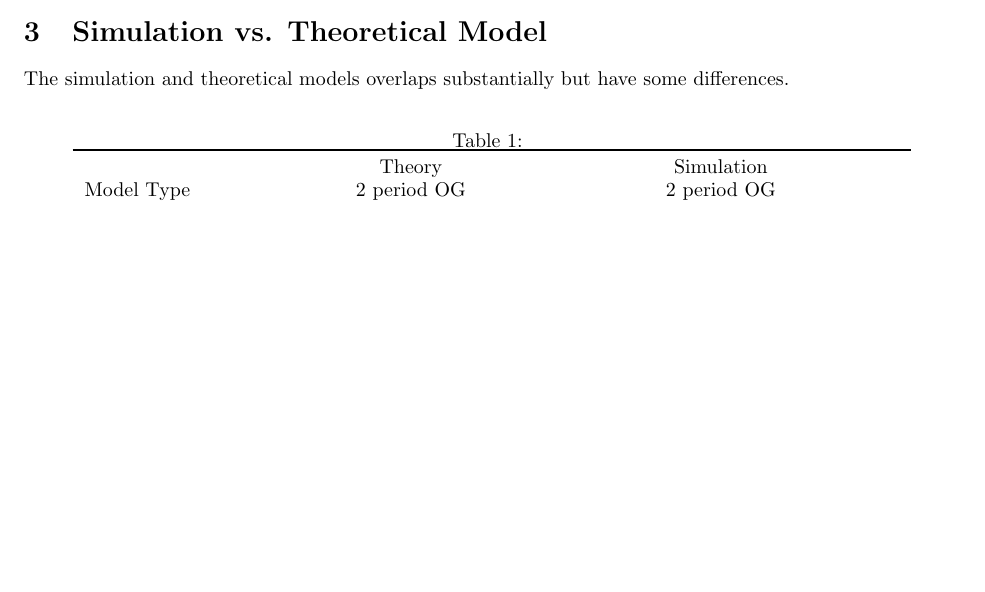
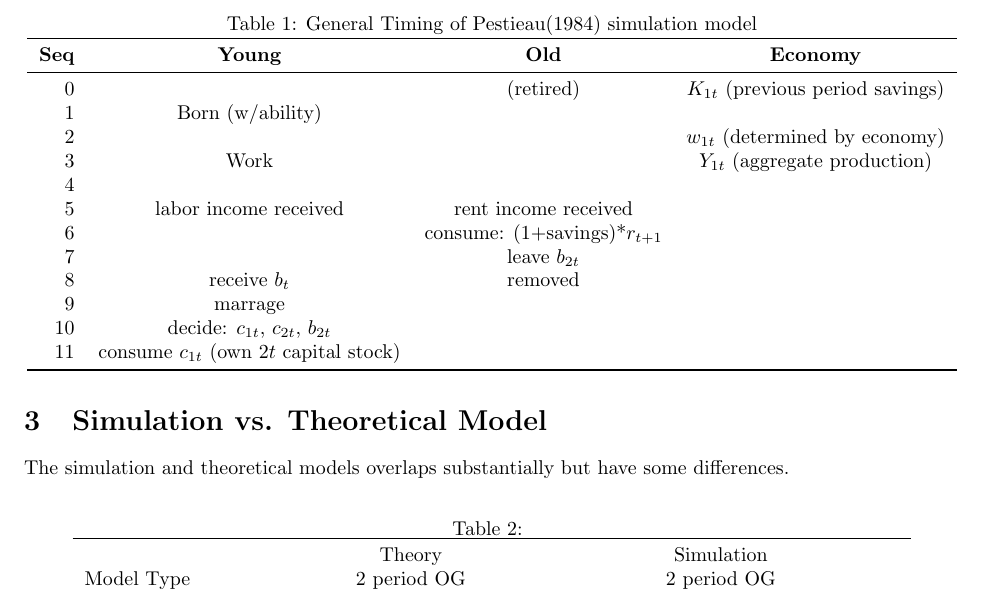
Before and after one commit to alan-isaac/econpy, a LaTeX document (text/pestieau1984background.tex): part of page 6 of 6 before the commit and part of page 7 of 7 after it, cut at the place of the change, the shorter picture padded with empty space. Compiled offline with pdfLaTeX.

Commit message:
added prelitable for timing of events

```diff
--- a/text/pestieau1984background.tex
+++ b/text/pestieau1984background.tex
@@ -361,13 +361,46 @@ Produce (K pred; N) -> Y
         bequests and saving (consumption is residual)
                 old leave bequests
                 young save
-
-
 \end{verbatimtab}
-
 Comment: class marriage seems to be the best match to the parthenogenic theoretical model.
 
 Question: is ``lifetime income'' b+wa (i.e., does it include bequests)?  Assuming yes.
+
+\newpage
+\begin{table}
+\caption{General Timing of Pestieau(1984) simulation model}
+\centering
+\begin{tabular}{rccc}\toprule
+ {\bf Seq} & {\bf Young} &  {\bf Old} & {\bf Economy} \\
+\midrule
+         0 &            &  (retired) & $K_{1t}$ (previous period savings) \\
+
+         1 & Born (w/ability) &            &            \\
+
+         2 &            &            & $w_{1t}$ (determined by economy) \\
+
+         3 &       Work &            & $Y_{1t}$ (aggregate production) \\
+
+         4 &            &            &            \\
+
+         5 & labor income received & rent income received &            \\
+
+         6 &            & consume: (1+savings)*$r_{t+1}$ &            \\
+
+         7 &            & leave $b_{2t}$ &            \\
+
+         8 & receive $b_{t}$ &    removed &            \\
+
+         9 &    marrage &            &            \\
+
+        10 & decide: $c_{1t}$, $c_{2t}$, $b_{2t}$  &            &            \\
+
+        11 & consume $c_{1t}$ (own $2t$ capital stock) &            &            \\
+\bottomrule
+\end{tabular}
+\end{table}
+
+
 \section{Simulation vs. Theoretical Model}
 
 The simulation and theoretical models overlaps substantially but have some differences.
```
Also changed, not shown: text/pestieau1984background.tex (3 more changed lines), 1 other file.
